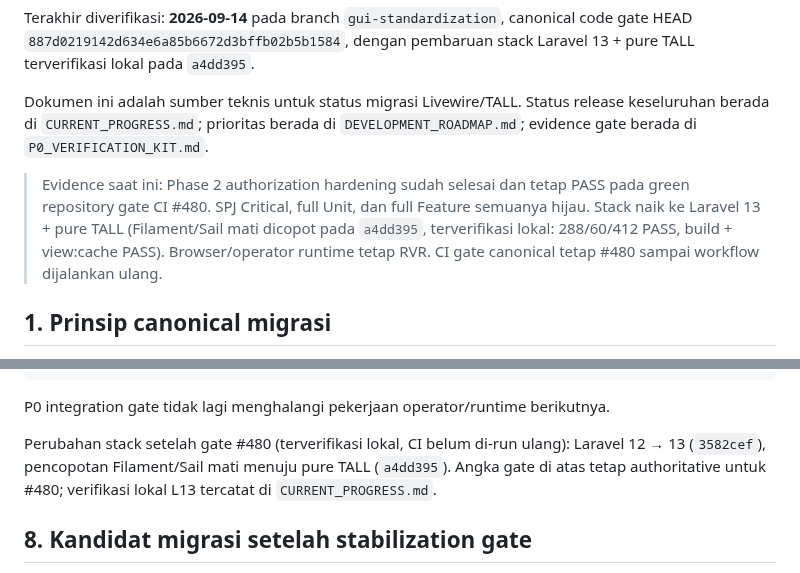
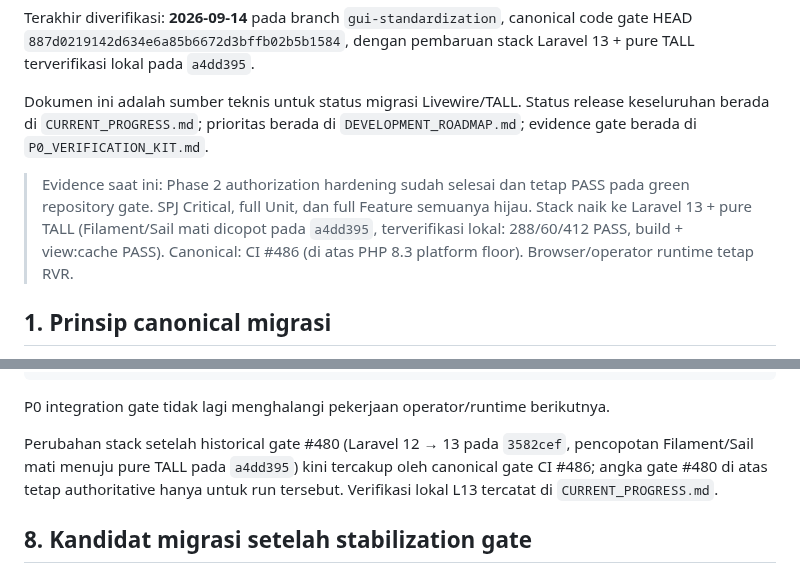
Before and after one commit to amwaluddinlubis-code/APP-SPJ, a Markdown page: docs/LIVEWIRE_MIGRATION_PLAN.md, 2 parts joined by grey strips. Rendered like a GitHub page.

Commit message:
docs: point migration plan canonical gate to CI 486

```diff
--- a/docs/LIVEWIRE_MIGRATION_PLAN.md
+++ b/docs/LIVEWIRE_MIGRATION_PLAN.md
@@ -4,7 +4,7 @@ Terakhir diverifikasi: **2026-09-14** pada branch `gui-standardization`, canonic
 
 Dokumen ini adalah sumber teknis untuk status migrasi Livewire/TALL. Status release keseluruhan berada di `CURRENT_PROGRESS.md`; prioritas berada di `DEVELOPMENT_ROADMAP.md`; evidence gate berada di `P0_VERIFICATION_KIT.md`.
 
-> Evidence saat ini: Phase 2 authorization hardening sudah selesai dan tetap PASS pada green repository gate CI #480. SPJ Critical, full Unit, dan full Feature semuanya hijau. Stack naik ke Laravel 13 + pure TALL (Filament/Sail mati dicopot pada `a4dd395`, terverifikasi lokal: 288/60/412 PASS, build + view:cache PASS). Browser/operator runtime tetap RVR. CI gate canonical tetap #480 sampai workflow dijalankan ulang.
+> Evidence saat ini: Phase 2 authorization hardening sudah selesai dan tetap PASS pada green repository gate. SPJ Critical, full Unit, dan full Feature semuanya hijau. Stack naik ke Laravel 13 + pure TALL (Filament/Sail mati dicopot pada `a4dd395`, terverifikasi lokal: 288/60/412 PASS, build + view:cache PASS). Canonical: CI #486 (di atas PHP 8.3 platform floor). Browser/operator runtime tetap RVR.
 
 ## 1. Prinsip canonical migrasi
 
@@ -191,7 +191,7 @@ Pint           : ADVISORY / 5 pre-existing style issues
 
 P0 integration gate tidak lagi menghalangi pekerjaan operator/runtime berikutnya.
 
-Perubahan stack setelah gate #480 (terverifikasi lokal, CI belum di-run ulang): Laravel 12 → 13 (`3582cef`), pencopotan Filament/Sail mati menuju pure TALL (`a4dd395`). Angka gate di atas tetap authoritative untuk #480; verifikasi lokal L13 tercatat di `CURRENT_PROGRESS.md`.
+Perubahan stack setelah historical gate #480 (Laravel 12 → 13 pada `3582cef`, pencopotan Filament/Sail mati menuju pure TALL pada `a4dd395`) kini tercakup oleh canonical gate CI #486; angka gate #480 di atas tetap authoritative hanya untuk run tersebut. Verifikasi lokal L13 tercatat di `CURRENT_PROGRESS.md`.
 
 ## 8. Kandidat migrasi setelah stabilization gate
 
```
